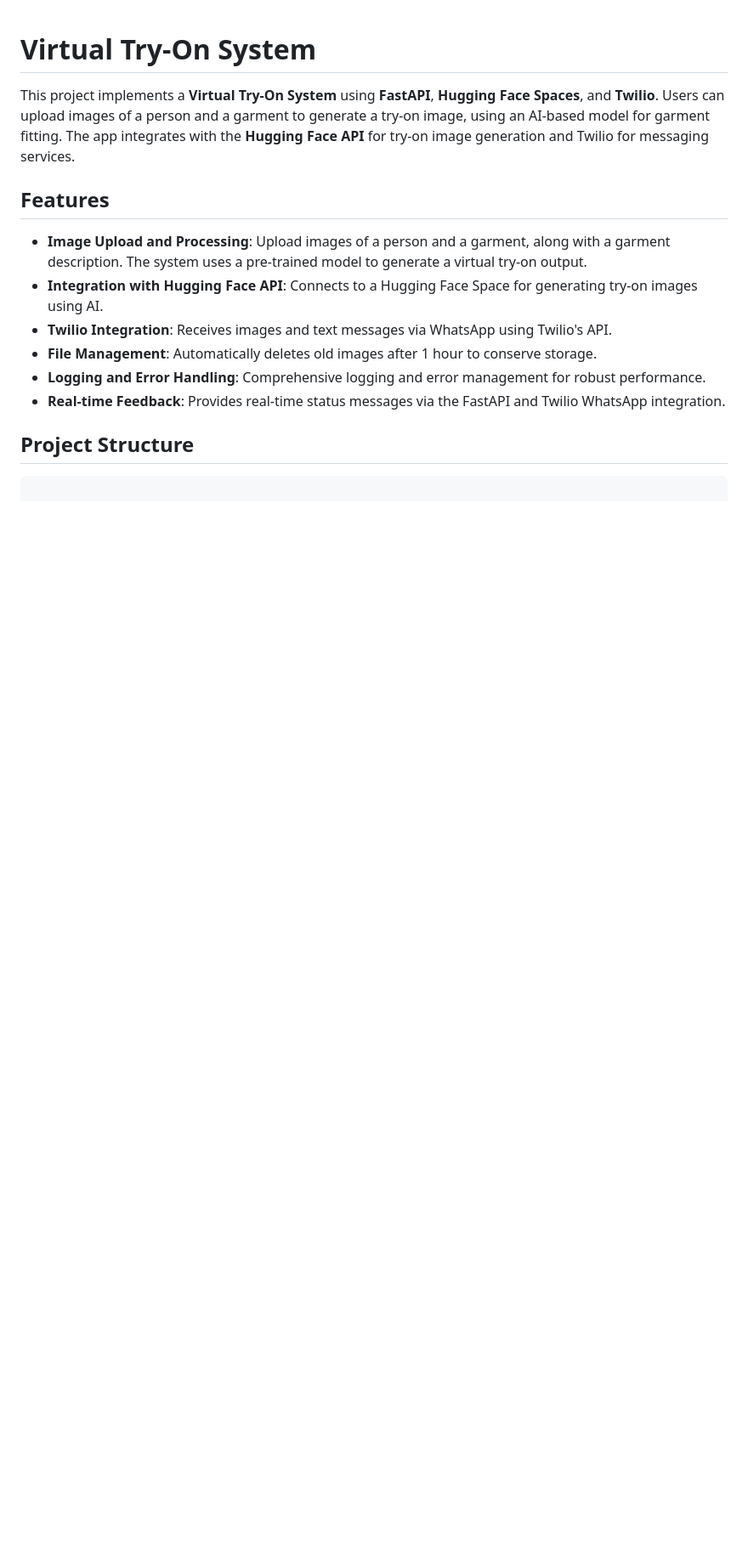
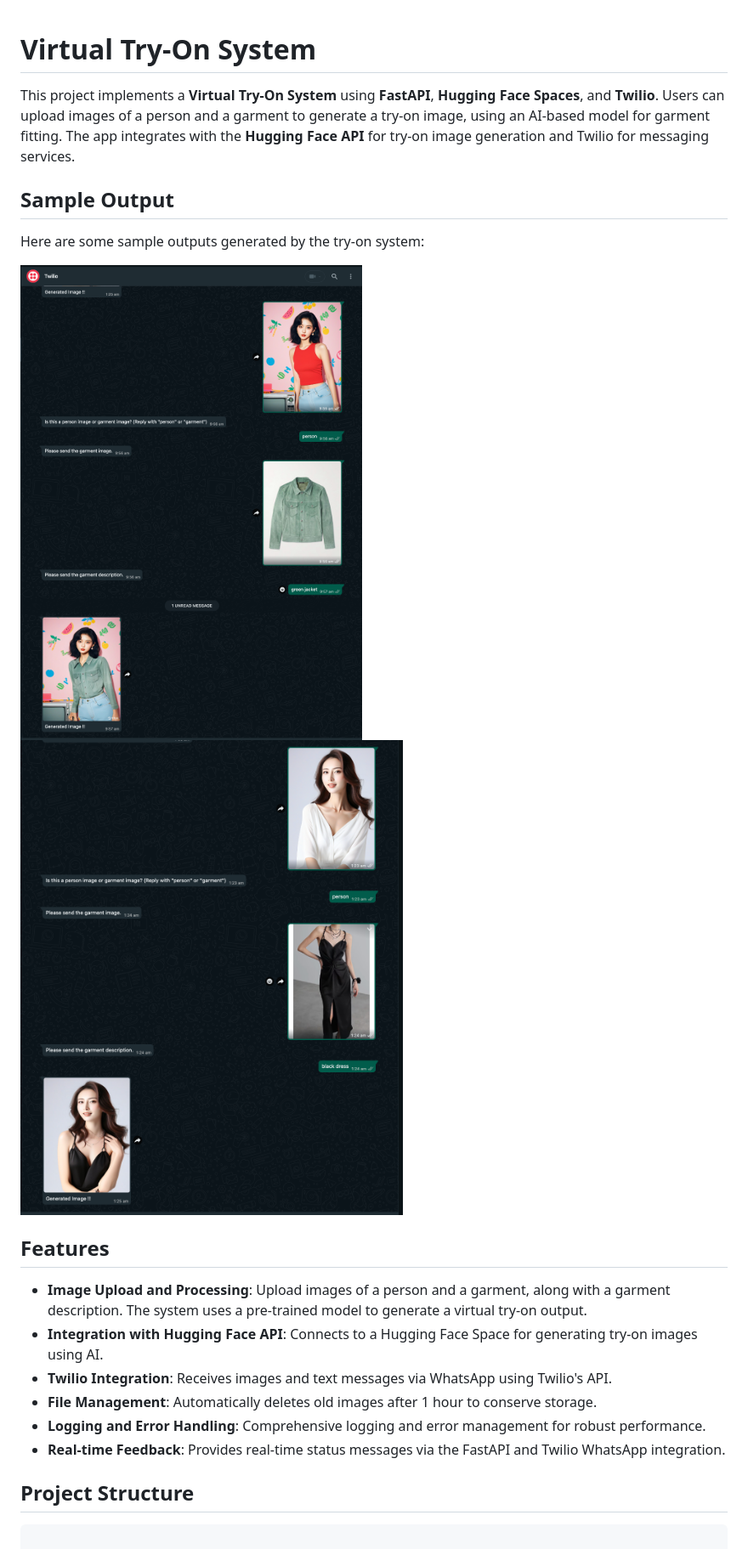
Before and after one commit to travi0764/tryon-webapp, a Markdown page: README.md, the part around the change. Shown: that part at 85% size. Rendered like a GitHub page; pictures changed too: Sample_Output/image1.png (added), Sample_Output/image2.png (added); blank space fills up the shorter version.

Commit message:
readme file updated with output examples

```diff
--- a/README.md
+++ b/README.md
@@ -1,6 +1,15 @@
 # Virtual Try-On System
 
 This project implements a **Virtual Try-On System** using **FastAPI**, **Hugging Face Spaces**, and **Twilio**. Users can upload images of a person and a garment to generate a try-on image, using an AI-based model for garment fitting. The app integrates with the **Hugging Face API** for try-on image generation and Twilio for messaging services.
+
+## Sample Output
+
+Here are some sample outputs generated by the try-on system:
+
+<div style="display: flex; justify-content: space-around;">
+  <img src="Sample_Output/image1.png" alt="Example 1" width="500"/>
+  <img src="Sample_Output/image2.png" alt="Example 2" width="500"/>
+</div>
 
 ## Features
 
```
